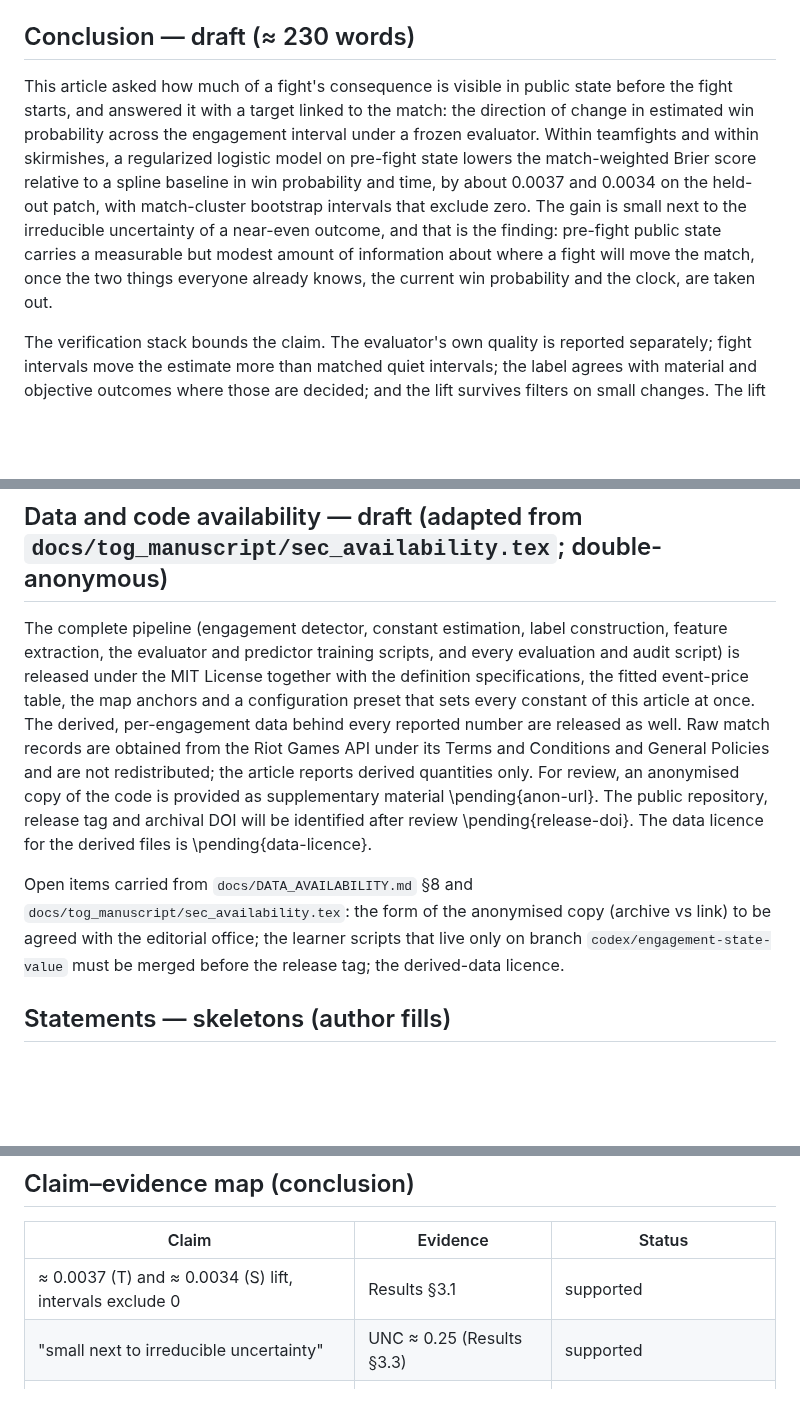
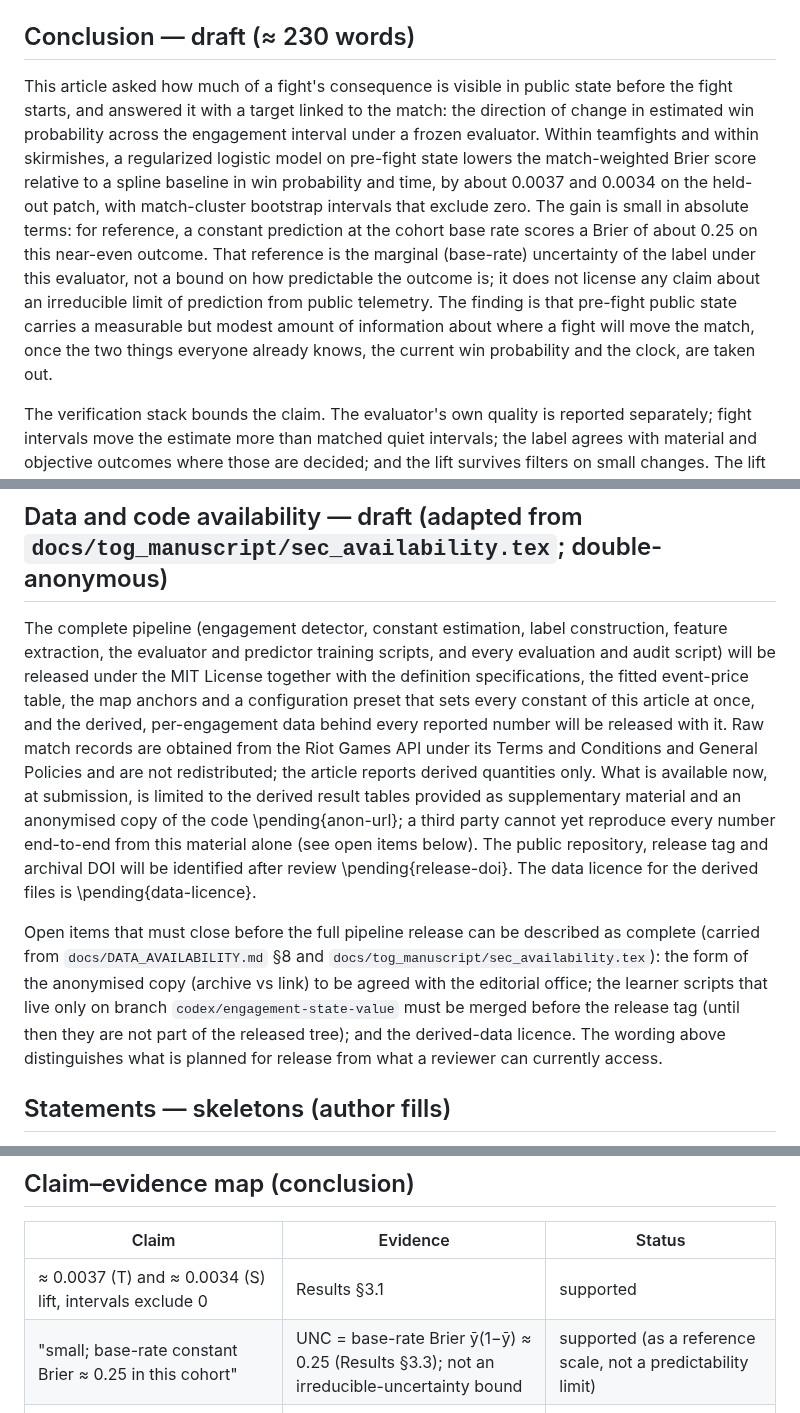
Before and after one commit to Lunecid/LOL_teamfight_Lab, a Markdown page: docs/journal_manuscript_v1/08_CONCLUSION_AVAILABILITY_BRIEF.md, 3 parts joined by grey strips. Drawn GitHub-style; blank space fills up the shorter version.

Commit message:
manuscript: drop 'irreducible uncertainty' framing for UNC≈0.25; separate planned vs current availability
Co-authored-by: Lunecid <Lunecid@users.noreply.github.com>

```diff
--- a/docs/journal_manuscript_v1/08_CONCLUSION_AVAILABILITY_BRIEF.md
+++ b/docs/journal_manuscript_v1/08_CONCLUSION_AVAILABILITY_BRIEF.md
@@ -4,7 +4,7 @@
 
 ## Conclusion — draft (≈ 230 words)
 
-This article asked how much of a fight's consequence is visible in public state before the fight starts, and answered it with a target linked to the match: the direction of change in estimated win probability across the engagement interval under a frozen evaluator. Within teamfights and within skirmishes, a regularized logistic model on pre-fight state lowers the match-weighted Brier score relative to a spline baseline in win probability and time, by about 0.0037 and 0.0034 on the held-out patch, with match-cluster bootstrap intervals that exclude zero. The gain is small next to the irreducible uncertainty of a near-even outcome, and that is the finding: pre-fight public state carries a measurable but modest amount of information about where a fight will move the match, once the two things everyone already knows, the current win probability and the clock, are taken out.
+This article asked how much of a fight's consequence is visible in public state before the fight starts, and answered it with a target linked to the match: the direction of change in estimated win probability across the engagement interval under a frozen evaluator. Within teamfights and within skirmishes, a regularized logistic model on pre-fight state lowers the match-weighted Brier score relative to a spline baseline in win probability and time, by about 0.0037 and 0.0034 on the held-out patch, with match-cluster bootstrap intervals that exclude zero. The gain is small in absolute terms: for reference, a constant prediction at the cohort base rate scores a Brier of about 0.25 on this near-even outcome. That reference is the marginal (base-rate) uncertainty of the label under this evaluator, not a bound on how predictable the outcome is; it does not license any claim about an irreducible limit of prediction from public telemetry. The finding is that pre-fight public state carries a measurable but modest amount of information about where a fight will move the match, once the two things everyone already knows, the current win probability and the clock, are taken out.
 
 The verification stack bounds the claim. The evaluator's own quality is reported separately; fight intervals move the estimate more than matched quiet intervals; the label agrees with material and objective outcomes where those are decided; and the lift survives filters on small changes. The lift does not survive score-only transfer to a later patch and another region for teamfights, where the discrimination component still favours the model but miscalibration dominates.
 
@@ -22,9 +22,9 @@ Cohort-specific models are the right unit: pooling teamfights and skirmishes hel
 
 ## Data and code availability — draft (adapted from `docs/tog_manuscript/sec_availability.tex`; double-anonymous)
 
-The complete pipeline (engagement detector, constant estimation, label construction, feature extraction, the evaluator and predictor training scripts, and every evaluation and audit script) is released under the MIT License together with the definition specifications, the fitted event-price table, the map anchors and a configuration preset that sets every constant of this article at once. The derived, per-engagement data behind every reported number are released as well. Raw match records are obtained from the Riot Games API under its Terms and Conditions and General Policies and are not redistributed; the article reports derived quantities only. For review, an anonymised copy of the code is provided as supplementary material \pending{anon-url}. The public repository, release tag and archival DOI will be identified after review \pending{release-doi}. The data licence for the derived files is \pending{data-licence}.
+The complete pipeline (engagement detector, constant estimation, label construction, feature extraction, the evaluator and predictor training scripts, and every evaluation and audit script) will be released under the MIT License together with the definition specifications, the fitted event-price table, the map anchors and a configuration preset that sets every constant of this article at once, and the derived, per-engagement data behind every reported number will be released with it. Raw match records are obtained from the Riot Games API under its Terms and Conditions and General Policies and are not redistributed; the article reports derived quantities only. What is available now, at submission, is limited to the derived result tables provided as supplementary material and an anonymised copy of the code \pending{anon-url}; a third party cannot yet reproduce every number end-to-end from this material alone (see open items below). The public repository, release tag and archival DOI will be identified after review \pending{release-doi}. The data licence for the derived files is \pending{data-licence}.
 
-Open items carried from `docs/DATA_AVAILABILITY.md` §8 and `docs/tog_manuscript/sec_availability.tex`: the form of the anonymised copy (archive vs link) to be agreed with the editorial office; the learner scripts that live only on branch `codex/engagement-state-value` must be merged before the release tag; the derived-data licence.
+Open items that must close before the full pipeline release can be described as complete (carried from `docs/DATA_AVAILABILITY.md` §8 and `docs/tog_manuscript/sec_availability.tex`): the form of the anonymised copy (archive vs link) to be agreed with the editorial office; the learner scripts that live only on branch `codex/engagement-state-value` must be merged before the release tag (until then they are not part of the released tree); and the derived-data licence. The wording above distinguishes what is planned for release from what a reviewer can currently access.
 
 ## Statements — skeletons (author fills)
 
@@ -39,7 +39,7 @@ Open items carried from `docs/DATA_AVAILABILITY.md` §8 and `docs/tog_manuscript
 | Claim | Evidence | Status |
 |---|---|---|
 | ≈ 0.0037 (T) and ≈ 0.0034 (S) lift, intervals exclude 0 | Results §3.1 | supported |
-| "small next to irreducible uncertainty" | UNC ≈ 0.25 (Results §3.3) | supported |
+| "small; base-rate constant Brier ≈ 0.25 in this cohort" | UNC = base-rate Brier ȳ(1−ȳ) ≈ 0.25 (Results §3.3); not an irreducible-uncertainty bound | supported (as a reference scale, not a predictability limit) |
 | Fight intervals move the estimate more than matched quiet intervals | Results §2.2 (0.0633 [0.0612, 0.0654]) | supported (scale contrast, not causal) |
 | Label agrees with material/objective outcomes where decided | Results §2.3 (0.904; 0.604 vs 0.396) | correspondence only |
 | Lift survives small-change filters | Results §4 | post-hoc |
```
